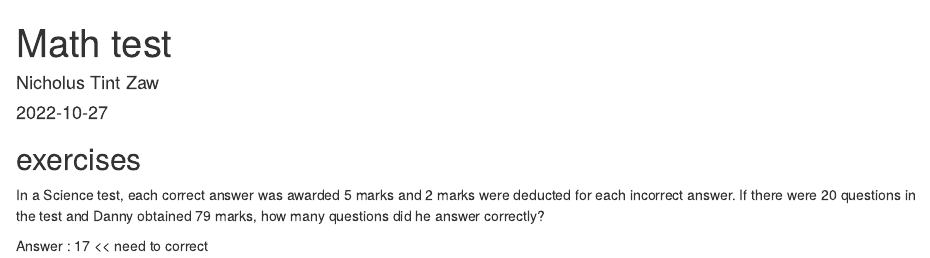
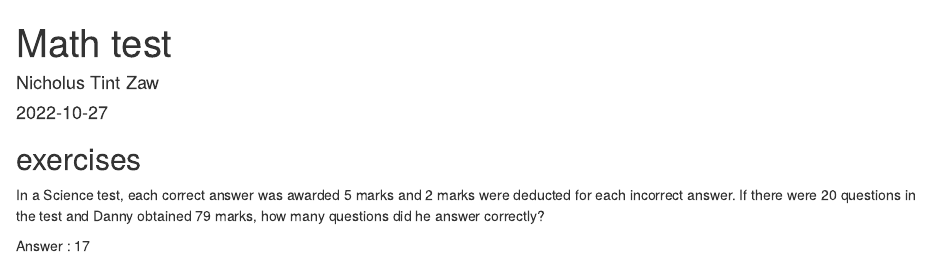
Before and after one commit to BurmaInitiativeR/Math_Test, an R Markdown document (Math_Test.Rmd): the page in a window 1100 px wide, from its top. Rendered offline with R 4.5, knitr and Pandoc, with nearby package versions.

Commit message:
remove added part

```diff
--- a/Math_Test.Rmd
+++ b/Math_Test.Rmd
@@ -17,4 +17,4 @@ knitr::opts_chunk$set(echo = TRUE)
 
 In a Science test, each correct answer was awarded 5 marks and 2 marks were deducted for each incorrect answer. If there were 20 questions in the test and Danny obtained 79 marks, how many questions did he answer correctly?
 
-Answer : 17 << need to correct
+Answer : 17
```
